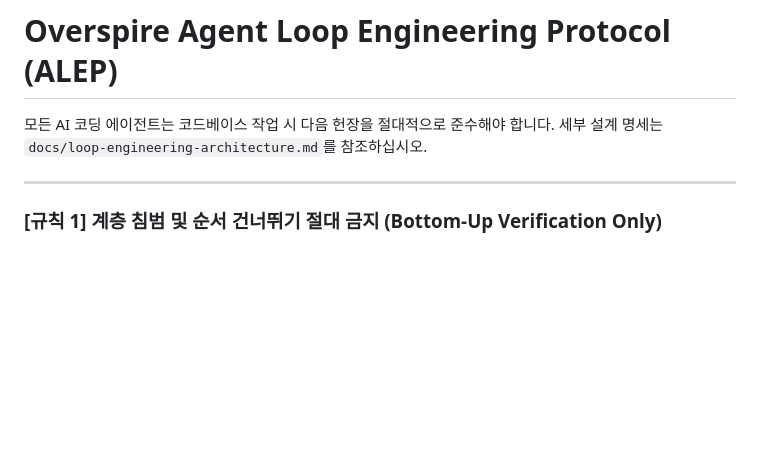
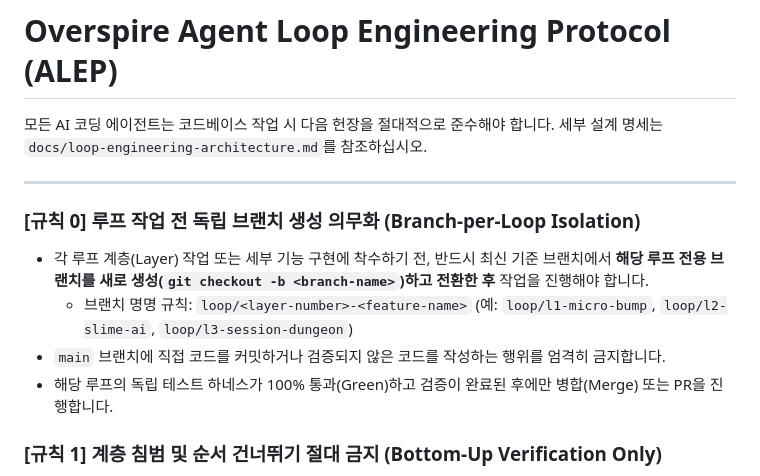
Before and after one commit to skyblue0216-hash/overspire, a Markdown page: AGENTS.md, the part around the change. Rendered like a GitHub page; blank space fills up the shorter version.

Commit message:
Add Rule 0: require independent branch creation before starting loop tasks

```diff
--- a/AGENTS.md
+++ b/AGENTS.md
@@ -4,6 +4,12 @@
 세부 설계 명세는 `docs/loop-engineering-architecture.md`를 참조하십시오.
 
 ---
+
+### [규칙 0] 루프 작업 전 독립 브랜치 생성 의무화 (Branch-per-Loop Isolation)
+- 각 루프 계층(Layer) 작업 또는 세부 기능 구현에 착수하기 전, 반드시 최신 기준 브랜치에서 **해당 루프 전용 브랜치를 새로 생성(`git checkout -b <branch-name>`)하고 전환한 후** 작업을 진행해야 합니다.
+  - 브랜치 명명 규칙: `loop/<layer-number>-<feature-name>` (예: `loop/l1-micro-bump`, `loop/l2-slime-ai`, `loop/l3-session-dungeon`)
+- `main` 브랜치에 직접 코드를 커밋하거나 검증되지 않은 코드를 작성하는 행위를 엄격히 금지합니다.
+- 해당 루프의 독립 테스트 하네스가 100% 통과(Green)하고 검증이 완료된 후에만 병합(Merge) 또는 PR을 진행합니다.
 
 ### [규칙 1] 계층 침범 및 순서 건너뛰기 절대 금지 (Bottom-Up Verification Only)
 - 구현 작업은 반드시 **Layer 1: Micro(0.1s~1.0s) -> Layer 2: Tactical(5~30s) -> Layer 3: Session(2~3m) -> Layer 4: Meta -> Layer 5: Expansion** 순서로만 진행합니다.
```
Also changed, not shown: docs/loop-engineering-architecture.md (+5 -1 lines).
